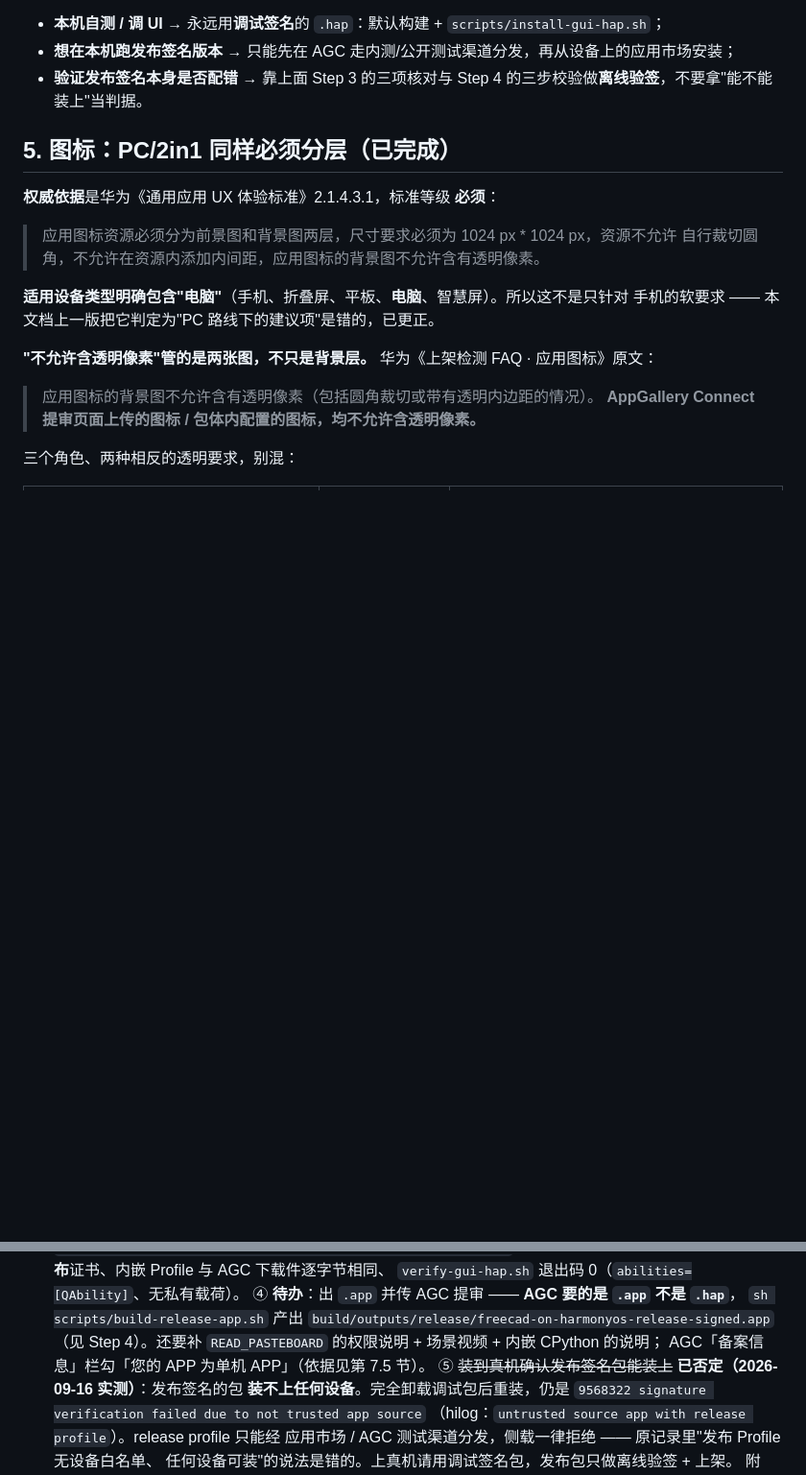
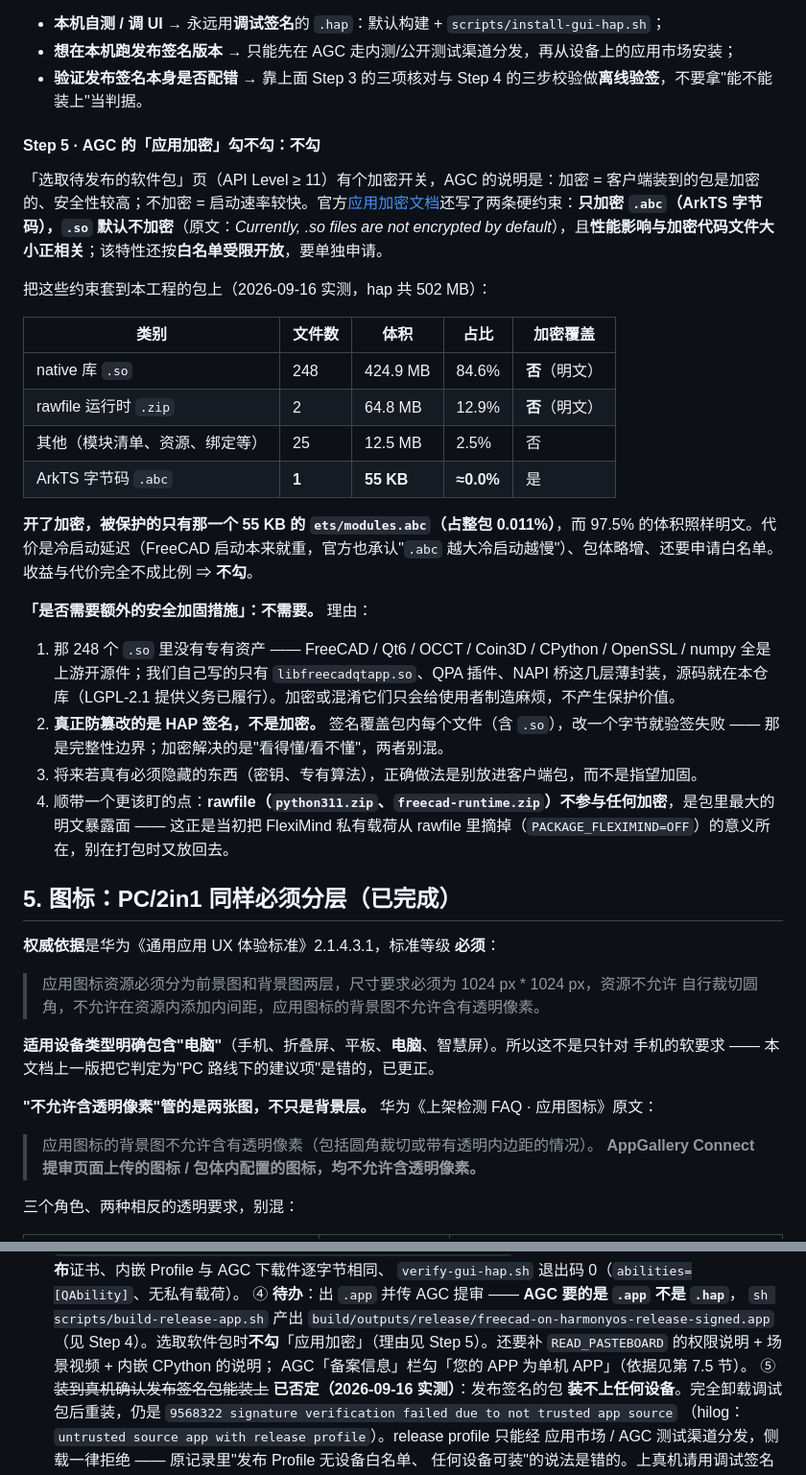
Before and after one commit to liang-xiaohui/freecad-on-harmonyos, a Markdown page: docs/appgallery-release.md, 2 parts joined by grey strips. Shown at 96% size. Drawn GitHub-style; blank space fills up the shorter version.

Commit message:
Decide the AGC encryption switch with numbers, not vibes
AGC only encrypts .abc (ArkTS bytecode); .so and rawfile stay plaintext, the
feature is trustlist-gated, and its cost scales with the encrypted .abc size.
Measured this package: 248 .so = 84.6%, rawfile zips = 12.9%, and a single
55 KB ets/modules.abc = 0.011%. Turning encryption on would protect 55 KB while
leaving 97.5% of the archive readable, in exchange for cold-start delay.

Record the decision (do not enable), the measurement recipe, and why no extra
hardening is warranted: the native libraries are upstream open source, HAP
signing already covers every file including .so, and the real plaintext surface
to watch is rawfile, which encryption never touches.

```diff
--- a/docs/appgallery-release.md
+++ b/docs/appgallery-release.md
@@ -453,6 +453,28 @@ hilog 里对应 `VerifyProfileInfo: untrusted source app with release profile`
 - **本机自测 / 调 UI** → 永远用**调试签名**的 `.hap`：默认构建 + `scripts/install-gui-hap.sh`；
 - **想在本机跑发布签名版本** → 只能先在 AGC 走内测/公开测试渠道分发，再从设备上的应用市场安装；
 - **验证发布签名本身是否配错** → 靠上面 Step 3 的三项核对与 Step 4 的三步校验做**离线验签**，不要拿"能不能装上"当判据。
+
+#### Step 5 · AGC 的「应用加密」勾不勾：**不勾**
+
+「选取待发布的软件包」页（API Level ≥ 11）有个加密开关，AGC 的说明是：加密 = 客户端装到的包是加密的、安全性较高；不加密 = 启动速率较快。官方[应用加密文档](https://developer.huawei.com/consumer/cn/doc/harmonyos-guides-V14/code-protect-V14)还写了两条硬约束：**只加密 `.abc`（ArkTS 字节码），`.so` 默认不加密**（原文：*Currently, .so files are not encrypted by default*），且**性能影响与加密代码文件大小正相关**；该特性还按**白名单受限开放**，要单独申请。
+
+把这些约束套到本工程的包上（2026-09-16 实测，hap 共 502 MB）：
+
+| 类别 | 文件数 | 体积 | 占比 | 加密覆盖 |
+| --- | --- | --- | --- | --- |
+| native 库 `.so` | 248 | 424.9 MB | 84.6% | **否**（明文） |
+| rawfile 运行时 `.zip` | 2 | 64.8 MB | 12.9% | **否**（明文） |
+| 其他（模块清单、资源、绑定等） | 25 | 12.5 MB | 2.5% | 否 |
+| ArkTS 字节码 `.abc` | **1** | **55 KB** | **≈0.0%** | 是 |
+
+**开了加密，被保护的只有那一个 55 KB 的 `ets/modules.abc`（占整包 0.011%）**，而 97.5% 的体积照样明文。代价是冷启动延迟（FreeCAD 启动本来就重，官方也承认"`.abc` 越大冷启动越慢"）、包体略增、还要申请白名单。收益与代价完全不成比例 ⇒ **不勾**。
+
+**「是否需要额外的安全加固措施」：不需要。** 理由：
+
+1. 那 248 个 `.so` 里没有专有资产 —— FreeCAD / Qt6 / OCCT / Coin3D / CPython / OpenSSL / numpy 全是上游开源件；我们自己写的只有 `libfreecadqtapp.so`、QPA 插件、NAPI 桥这几层薄封装，源码就在本仓库（LGPL-2.1 提供义务已履行）。加密或混淆它们只会给使用者制造麻烦，不产生保护价值。
+2. **真正防篡改的是 HAP 签名，不是加密。** 签名覆盖包内每个文件（含 `.so`），改一个字节就验签失败 —— 那是完整性边界；加密解决的是"看得懂/看不懂"，两者别混。
+3. 将来若真有必须隐藏的东西（密钥、专有算法），正确做法是别放进客户端包，而不是指望加固。
+4. 顺带一个更该盯的点：**rawfile（`python311.zip`、`freecad-runtime.zip`）不参与任何加密**，是包里最大的明文暴露面 —— 这正是当初把 FlexiMind 私有载荷从 rawfile 里摘掉（`PACKAGE_FLEXIMIND=OFF`）的意义所在，别在打包时又放回去。
 
 ## 5. 图标：PC/2in1 同样必须分层（已完成）
 
@@ -983,7 +1005,8 @@ AGC 勾「您的 APP 为单机 APP」。
    `verify-gui-hap.sh` 退出码 0（`abilities=[QAbility]`、无私有载荷）。
    ④ **待办**：出 `.app` 并传 AGC 提审 —— **AGC 要的是 `.app` 不是 `.hap`**，
    `sh scripts/build-release-app.sh` 产出 `build/outputs/release/freecad-on-harmonyos-release-signed.app`
-   （见 Step 4）。还要补 `READ_PASTEBOARD` 的权限说明 + 场景视频 + 内嵌 CPython 的说明；
+   （见 Step 4）。选取软件包时**不勾**「应用加密」（理由见 Step 5）。还要补
+   `READ_PASTEBOARD` 的权限说明 + 场景视频 + 内嵌 CPython 的说明；
    AGC「备案信息」栏勾「您的 APP 为单机 APP」（依据见第 7.5 节）。
    ⑤ ~~装到真机确认发布签名包能装上~~ **已否定（2026-09-16 实测）**：发布签名的包
    **装不上任何设备**。完全卸载调试包后重装，仍是
```
